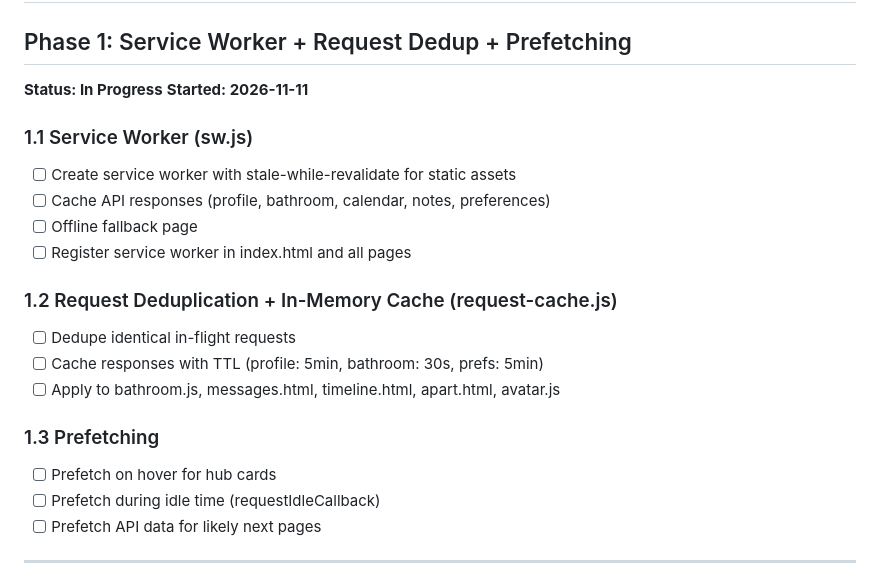
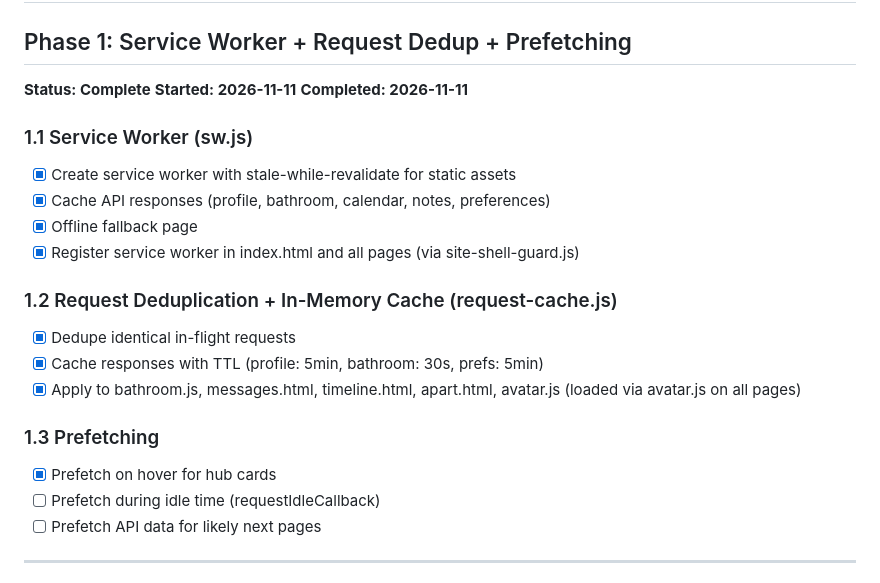
Before and after one commit to DinoLL288/Charlotte-, a Markdown page: PERFORMANCE.md, the part around the change. GitHub-like rendering.

Commit message:
Update performance tracker: Phase 1 complete

```diff
--- a/PERFORMANCE.md
+++ b/PERFORMANCE.md
@@ -1,22 +1,23 @@
 # Performance Optimization Tracker
 
 ## Phase 1: Service Worker + Request Dedup + Prefetching
-**Status: In Progress**
+**Status: Complete**
 **Started: 2026-11-11**
+**Completed: 2026-11-11**
 
 ### 1.1 Service Worker (sw.js)
-- [ ] Create service worker with stale-while-revalidate for static assets
-- [ ] Cache API responses (profile, bathroom, calendar, notes, preferences)
-- [ ] Offline fallback page
-- [ ] Register service worker in index.html and all pages
+- [x] Create service worker with stale-while-revalidate for static assets
+- [x] Cache API responses (profile, bathroom, calendar, notes, preferences)
+- [x] Offline fallback page
+- [x] Register service worker in index.html and all pages (via site-shell-guard.js)
 
 ### 1.2 Request Deduplication + In-Memory Cache (request-cache.js)
-- [ ] Dedupe identical in-flight requests
-- [ ] Cache responses with TTL (profile: 5min, bathroom: 30s, prefs: 5min)
-- [ ] Apply to bathroom.js, messages.html, timeline.html, apart.html, avatar.js
+- [x] Dedupe identical in-flight requests
+- [x] Cache responses with TTL (profile: 5min, bathroom: 30s, prefs: 5min)
+- [x] Apply to bathroom.js, messages.html, timeline.html, apart.html, avatar.js (loaded via avatar.js on all pages)
 
 ### 1.3 Prefetching
-- [ ] Prefetch on hover for hub cards
+- [x] Prefetch on hover for hub cards
 - [ ] Prefetch during idle time (requestIdleCallback)
 - [ ] Prefetch API data for likely next pages
 
```
